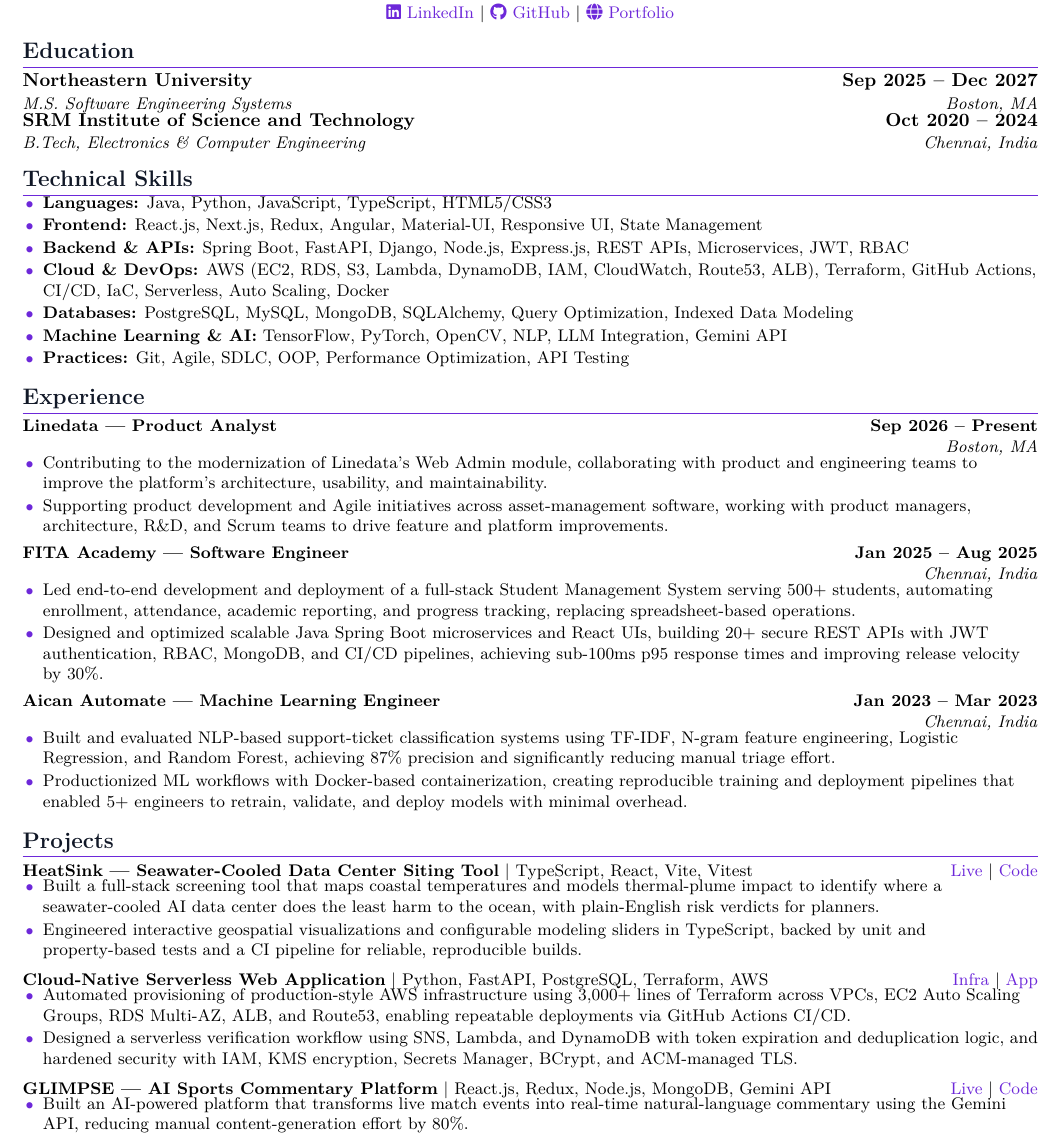
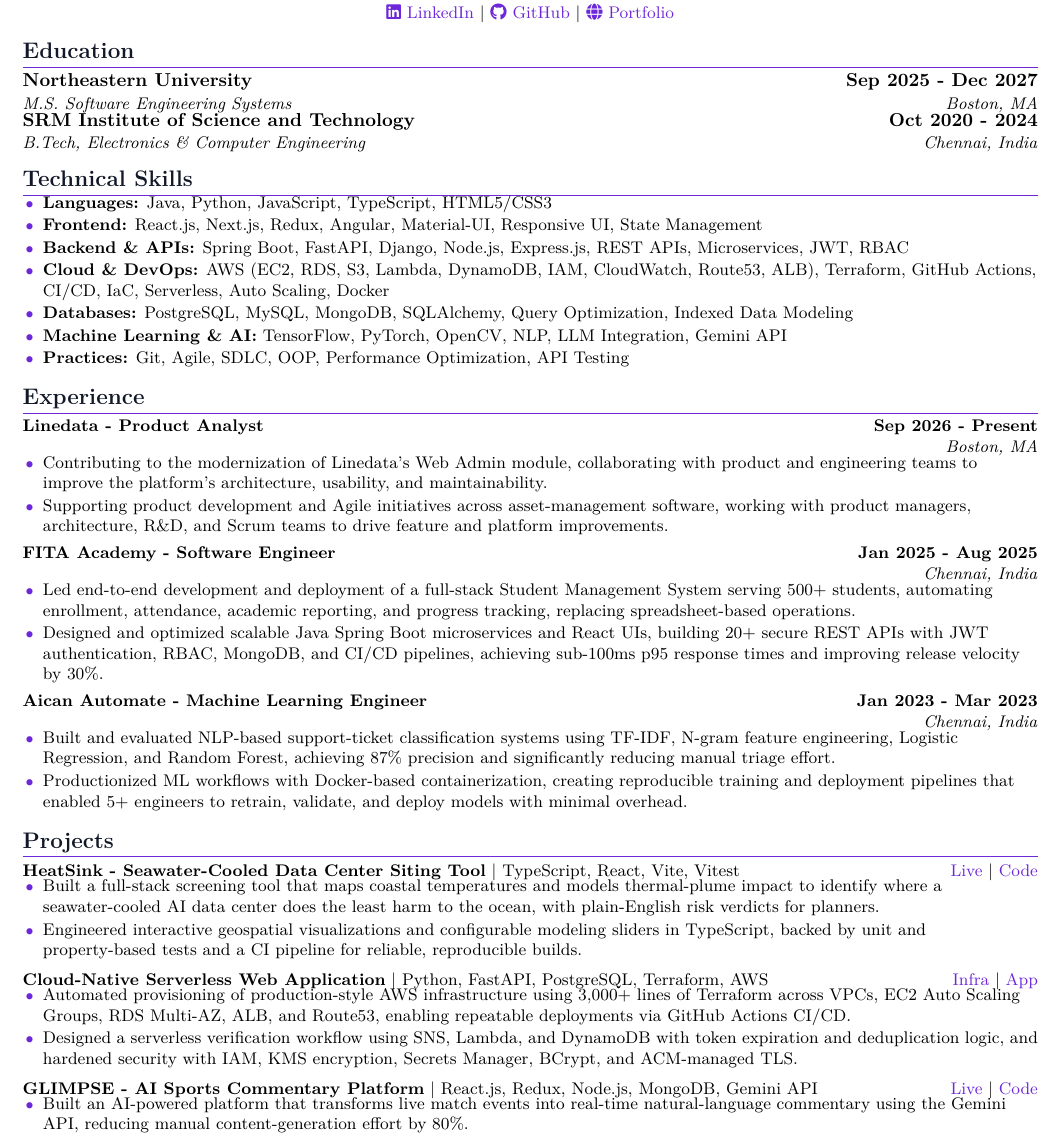
Before and after one commit to KeerthanaDeviGovindaraj/Portfolio, a LaTeX CV (resume/resume.tex): part of the page, cut so that both start at the same text. Compiled offline with pdfLaTeX.

Commit message:
Resume: replace em/en dashes with plain hyphens for ATS compatibility

```diff
--- a/resume/resume.tex
+++ b/resume/resume.tex
@@ -72,9 +72,9 @@
 
 % ----- Education -----
 \section{Education}
-\entry{Northeastern University}{Sep 2025 -- Dec 2027}
+\entry{Northeastern University}{Sep 2025 - Dec 2027}
       {M.S. Software Engineering Systems}{Boston, MA}
-\entry{SRM Institute of Science and Technology}{Oct 2020 -- 2024}
+\entry{SRM Institute of Science and Technology}{Oct 2020 - 2024}
       {B.Tech, Electronics \& Computer Engineering}{Chennai, India}
 
 % ----- Technical Skills -----
@@ -92,19 +92,19 @@
 
 % ----- Experience -----
 \section{Experience}
-\entry{Linedata --- Product Analyst}{Sep 2026 -- Present}{}{Boston, MA}
+\entry{Linedata - Product Analyst}{Sep 2026 - Present}{}{Boston, MA}
 \begin{tight}
   \resumeItem{Contributing to the modernization of Linedata's Web Admin module, collaborating with product and engineering teams to improve the platform's architecture, usability, and maintainability.}
   \resumeItem{Supporting product development and Agile initiatives across asset-management software, working with product managers, architecture, R\&D, and Scrum teams to drive feature and platform improvements.}
 \end{tight}
 
-\entry{FITA Academy --- Software Engineer}{Jan 2025 -- Aug 2025}{}{Chennai, India}
+\entry{FITA Academy - Software Engineer}{Jan 2025 - Aug 2025}{}{Chennai, India}
 \begin{tight}
   \resumeItem{Led end-to-end development and deployment of a full-stack Student Management System serving 500+ students, automating enrollment, attendance, academic reporting, and progress tracking, replacing spreadsheet-based operations.}
   \resumeItem{Designed and optimized scalable Java Spring Boot microservices and React UIs, building 20+ secure REST APIs with JWT authentication, RBAC, MongoDB, and CI/CD pipelines, achieving sub-100ms p95 response times and improving release velocity by 30\%.}
 \end{tight}
 
-\entry{Aican Automate --- Machine Learning Engineer}{Jan 2023 -- Mar 2023}{}{Chennai, India}
+\entry{Aican Automate - Machine Learning Engineer}{Jan 2023 - Mar 2023}{}{Chennai, India}
 \begin{tight}
   \resumeItem{Built and evaluated NLP-based support-ticket classification systems using TF-IDF, N-gram feature engineering, Logistic Regression, and Random Forest, achieving 87\% precision and significantly reducing manual triage effort.}
   \resumeItem{Productionized ML workflows with Docker-based containerization, creating reproducible training and deployment pipelines that enabled 5+ engineers to retrain, validate, and deploy models with minimal overhead.}
@@ -112,7 +112,7 @@
 
 % ----- Projects -----
 \section{Projects}
-\project{HeatSink --- Seawater-Cooled Data Center Siting Tool}{TypeScript, React, Vite, Vitest}{\href{https://keerthanadevigovindaraj.github.io/HeatSink/}{Live} \textbar{} \href{https://github.com/KeerthanaDeviGovindaraj/HeatSink}{Code}}
+\project{HeatSink - Seawater-Cooled Data Center Siting Tool}{TypeScript, React, Vite, Vitest}{\href{https://keerthanadevigovindaraj.github.io/HeatSink/}{Live} \textbar{} \href{https://github.com/KeerthanaDeviGovindaraj/HeatSink}{Code}}
 \begin{tight}
   \resumeItem{Built a full-stack screening tool that maps coastal temperatures and models thermal-plume impact to identify where a seawater-cooled AI data center does the least harm to the ocean, with plain-English risk verdicts for planners.}
   \resumeItem{Engineered interactive geospatial visualizations and configurable modeling sliders in TypeScript, backed by unit and property-based tests and a CI pipeline for reliable, reproducible builds.}
```
Also changed, not shown: Keerthana_Devi_Govindaraj_Resume-SDE.pdf, resume/resume.pdf, resume/resume.tex (2 more changed lines).
